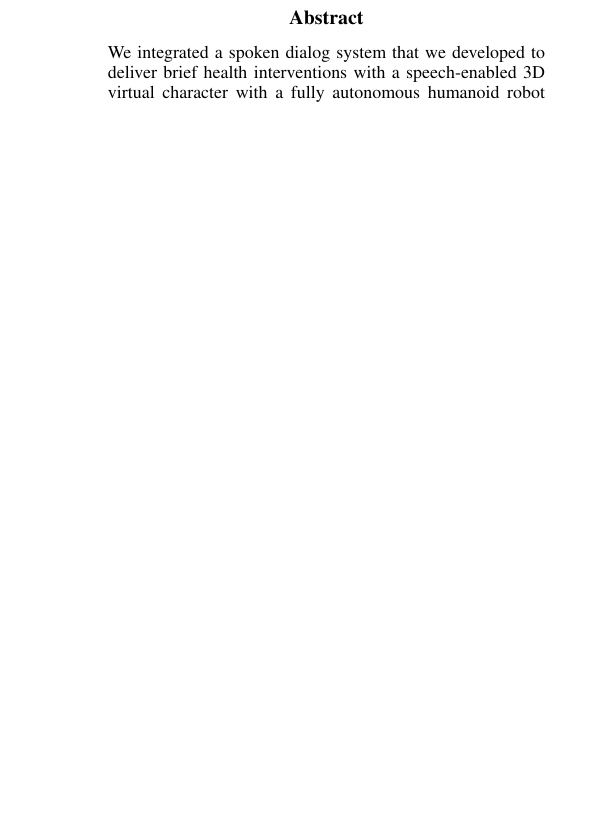
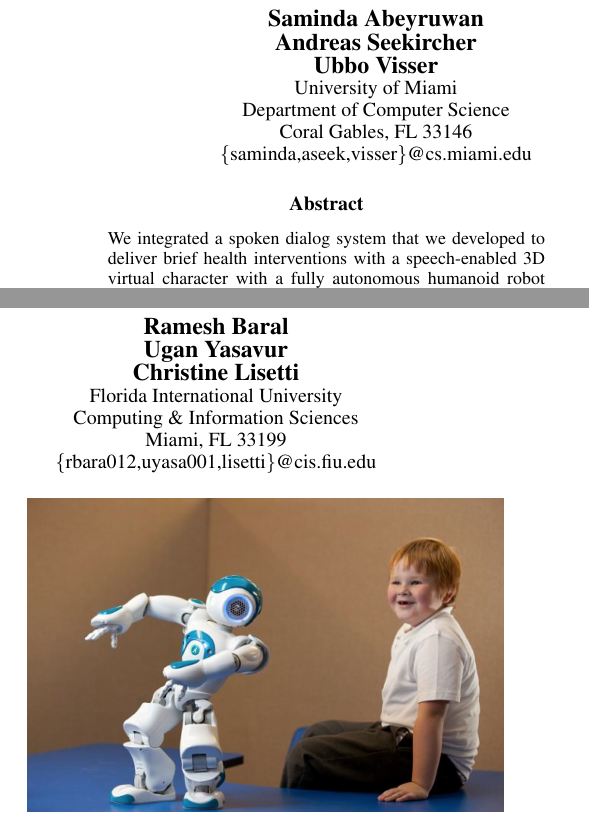
Before and after one commit to samindaa/dialog_agent_flairs_2014, a LaTeX paper (aaai_main_short.tex): part of one column of page 1 of 4 before the commit and two parts of the columns of page 1 of 4 after it, the two joined at a grey line, cut at the place of the change, the shorter picture padded with empty space. Compiled offline with pdfLaTeX.

Commit message:
added authors names

```diff
--- a/aaai_main_short.tex
+++ b/aaai_main_short.tex
@@ -25,8 +25,9 @@
 \setlength{\pdfpagewidth}{8.5in}
 \setlength{\pdfpageheight}{11in}
 \pdfinfo{
-/Title (Insert Your Title Here)
-/Author (Put All Your Authors Here, Separated by Commas)}
+/Title (Spoken Dialog Systems for Health Interventions using Fully Autonomous Humanoid Robots)
+/Author (Saminda Abeyruwan, Andreas Seekircher, Ubbo Visser, Ramesh Baral, Ugan Yasavur, Christine
+Lisetti)}
 \setcounter{secnumdepth}{0}
  \begin{document}
  \begin{sloppy}
@@ -34,18 +35,18 @@
 % proceedings, working notes, and technical reports.
 %
 \title{Spoken Dialog Systems for Health Interventions using Fully Autonomous Humanoid Robots}
-% \author{{\Large\bf Saminda Abeyruwan} \\ {\Large\bf Andreas Seekircher} \\ {\Large\bf Ubbo
-% Visser}\\
-% University of Miami\\
-% Department of Computer Science\\
-% Coral Gables, FL 33146\\
-% \{saminda,aseek,visser\}@cs.miami.edu\\
-% \And  {\Large\bf Ramesh Baral} \\ {\Large\bf Ugan Yasavur} \\ {\Large\bf Christine Lisetti}\\
-% Florida International University\\
-% Computing \& Information Sciences\\
-% Miami, FL 33199 \\
-% \{rbara012,uyasa001,lisetti\}@cis.fiu.edu\\
-% }
+ \author{{\Large\bf Saminda Abeyruwan} \\ {\Large\bf Andreas Seekircher} \\ {\Large\bf Ubbo
+ Visser}\\
+ University of Miami\\
+ Department of Computer Science\\
+ Coral Gables, FL 33146\\
+ \{saminda,aseek,visser\}@cs.miami.edu\\
+ \And  {\Large\bf Ramesh Baral} \\ {\Large\bf Ugan Yasavur} \\ {\Large\bf Christine Lisetti}\\
+ Florida International University\\
+ Computing \& Information Sciences\\
+ Miami, FL 33199 \\
+ \{rbara012,uyasa001,lisetti\}@cis.fiu.edu\\
+ }
 
 
 \maketitle
```
